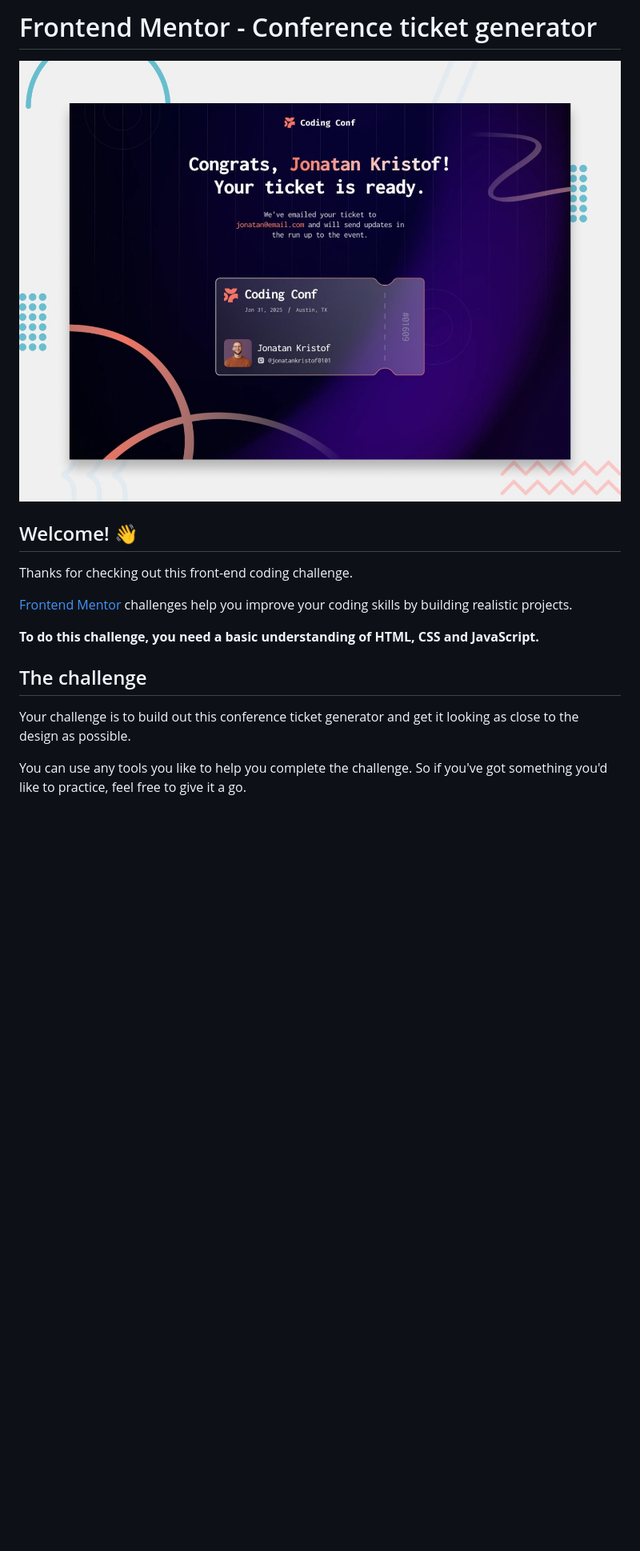
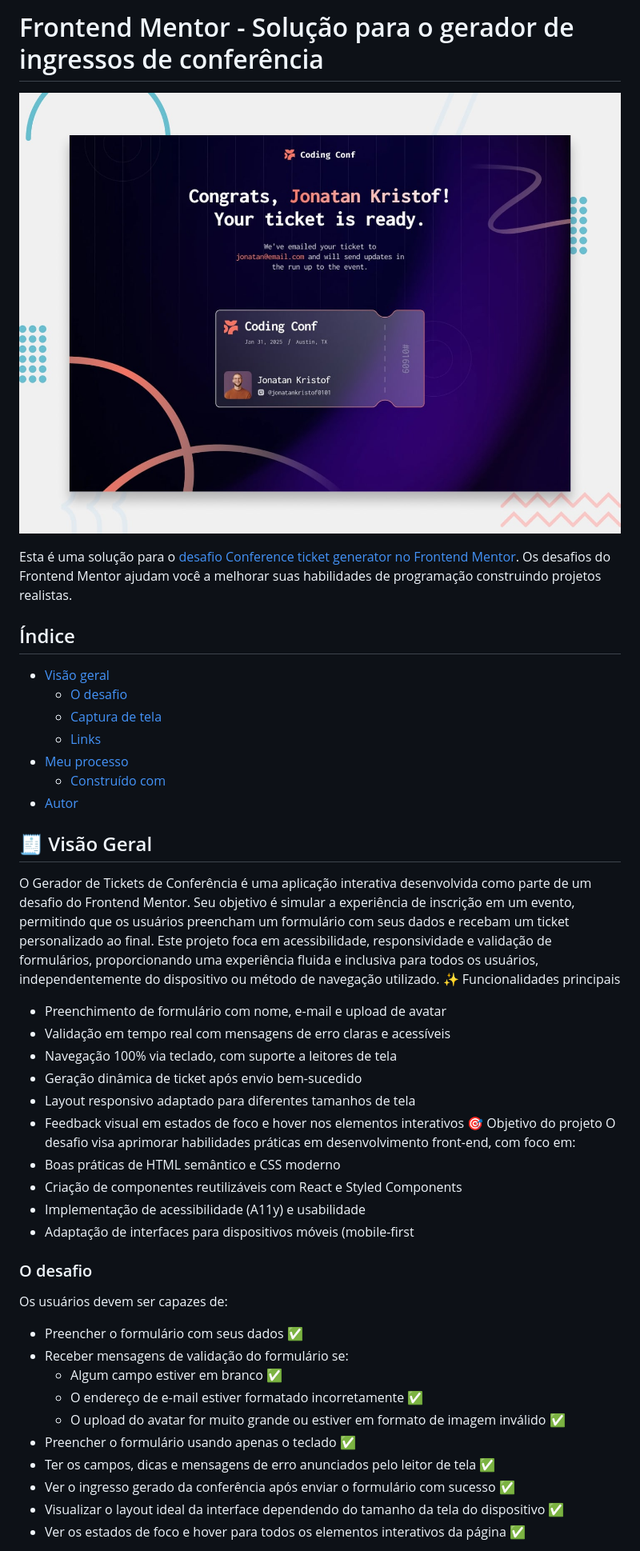
Before and after one commit to rosendo2015/ticket-generator, a Markdown page: README.md, the part around the change printed below. Shown: that part at 80% size. Rendered like a GitHub page; blank space fills up the shorter version.

```diff
--- a/README.md
+++ b/README.md
@@ -1,18 +1,48 @@
-# Frontend Mentor - Conference ticket generator
+# Frontend Mentor - Solução para o gerador de ingressos de conferência
 
-![Design preview for the Conference ticket generator coding challenge](preview.jpg)
+![preview](github/preview.jpg)
 
-## Welcome! 👋
+Esta é uma solução para o [desafio Conference ticket generator no Frontend Mentor](https://www.frontendmentor.io/challenges/conference-ticket-generator-oq5gFIU12w). Os desafios do Frontend Mentor ajudam você a melhorar suas habilidades de programação construindo projetos realistas.
 
-Thanks for checking out this front-end coding challenge.
+## Índice
 
-[Frontend Mentor](https://www.frontendmentor.io) challenges help you improve your coding skills by building realistic projects.
+- [Visão geral](#overview)
+  - [O desafio](#the-challenge)
+  - [Captura de tela](#screenshot)
+  - [Links](#links)
+- [Meu processo](#my-process)
+  - [Construído com](#built-with)
+- [Autor](#author)
 
-**To do this challenge, you need a basic understanding of HTML, CSS and JavaScript.**
+## 🧾 Visão Geral
+O Gerador de Tickets de Conferência é uma aplicação interativa desenvolvida como parte de um desafio do Frontend Mentor. Seu objetivo é simular a experiência de inscrição em um evento, permitindo que os usuários preencham um formulário com seus dados e recebam um ticket personalizado ao final.
+Este projeto foca em acessibilidade, responsividade e validação de formulários, proporcionando uma experiência fluida e inclusiva para todos os usuários, independentemente do dispositivo ou método de navegação utilizado.
+✨ Funcionalidades principais
+- Preenchimento de formulário com nome, e-mail e upload de avatar
+- Validação em tempo real com mensagens de erro claras e acessíveis
+- Navegação 100% via teclado, com suporte a leitores de tela
+- Geração dinâmica de ticket após envio bem-sucedido
+- Layout responsivo adaptado para diferentes tamanhos de tela
+- Feedback visual em estados de foco e hover nos elementos interativos
+🎯 Objetivo do projeto
+O desafio visa aprimorar habilidades práticas em desenvolvimento front-end, com foco em:
+- Boas práticas de HTML semântico e CSS moderno
+- Criação de componentes reutilizáveis com React e Styled Components
+- Implementação de acessibilidade (A11y) e usabilidade
+- Adaptação de interfaces para dispositivos móveis (mobile-first
 
-## The challenge
+### O desafio
 
-Your challenge is to build out this conference ticket generator and get it looking as close to the design as possible.
+Os usuários devem ser capazes de:
 
-You can use any tools you like to help you complete the challenge. So if you've got something you'd like to practice, feel free to give it a go.
+- Preencher o formulário com seus dados ✅
+- Receber mensagens de validação do formulário se:
+  - Algum campo estiver em branco ✅
+  - O endereço de e-mail estiver formatado incorretamente ✅
+  - O upload do avatar for muito grande ou estiver em formato de imagem inválido ✅
+- Preencher o formulário usando apenas o teclado ✅
+- Ter os campos, dicas e mensagens de erro anunciados pelo leitor de tela ✅
+- Ver o ingresso gerado da conferência após enviar o formulário com sucesso ✅
+- Visualizar o layout ideal da interface dependendo do tamanho da tela do dispositivo ✅
+- Ver os estados de foco e hover para todos os elementos interativos da página ✅
 
```
Also changed, not shown: other parts of README.md (+22 -76 lines), github/formulário.png (added), github/preview.jpg (renamed from preview.jpg), github/ticket.png (added), 1 other file.
